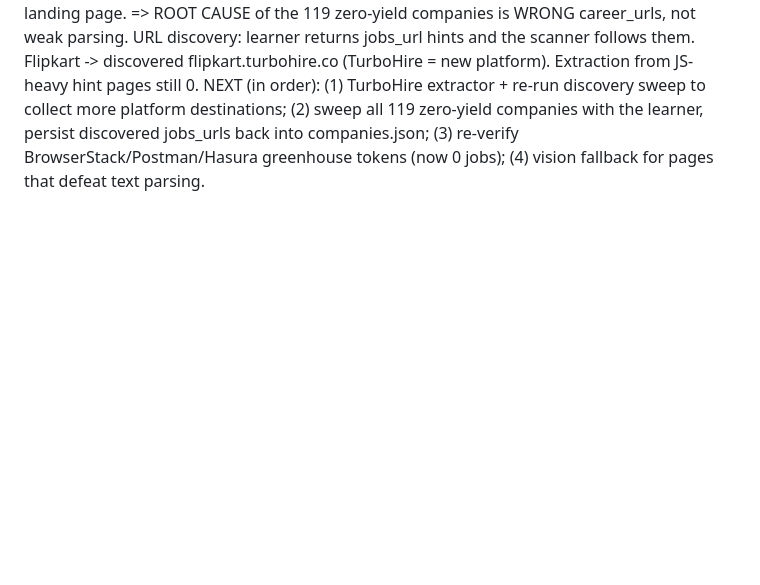
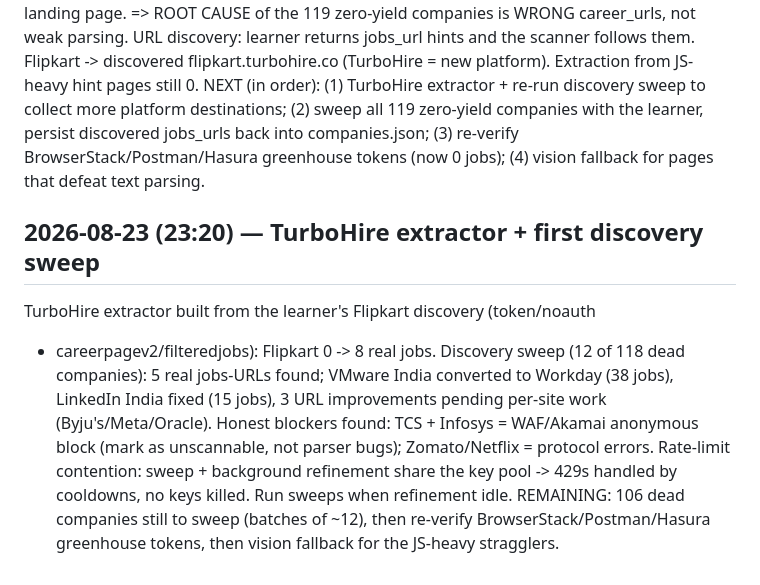
Before and after one commit to aashbirsingh25/GetHired, a Markdown page: PROGRESS_LOG.md, the part around the change. GitHub-like rendering; blank space fills up the shorter version.

Commit message:
docs(log): turbohire + discovery sweep results

```diff
--- a/PROGRESS_LOG.md
+++ b/PROGRESS_LOG.md
@@ -398,3 +398,18 @@ collect more platform destinations; (2) sweep all 119 zero-yield companies
 with the learner, persist discovered jobs_urls back into companies.json;
 (3) re-verify BrowserStack/Postman/Hasura greenhouse tokens (now 0 jobs);
 (4) vision fallback for pages that defeat text parsing.
+
+## 2026-08-23 (23:20) — TurboHire extractor + first discovery sweep
+
+TurboHire extractor built from the learner's Flipkart discovery (token/noauth
++ careerpagev2/filteredjobs): Flipkart 0 -> 8 real jobs.
+Discovery sweep (12 of 118 dead companies): 5 real jobs-URLs found; VMware
+India converted to Workday (38 jobs), LinkedIn India fixed (15 jobs), 3 URL
+improvements pending per-site work (Byju's/Meta/Oracle).
+Honest blockers found: TCS + Infosys = WAF/Akamai anonymous block (mark as
+unscannable, not parser bugs); Zomato/Netflix = protocol errors.
+Rate-limit contention: sweep + background refinement share the key pool ->
+429s handled by cooldowns, no keys killed. Run sweeps when refinement idle.
+REMAINING: 106 dead companies still to sweep (batches of ~12), then
+re-verify BrowserStack/Postman/Hasura greenhouse tokens, then vision
+fallback for the JS-heavy stragglers.
```
